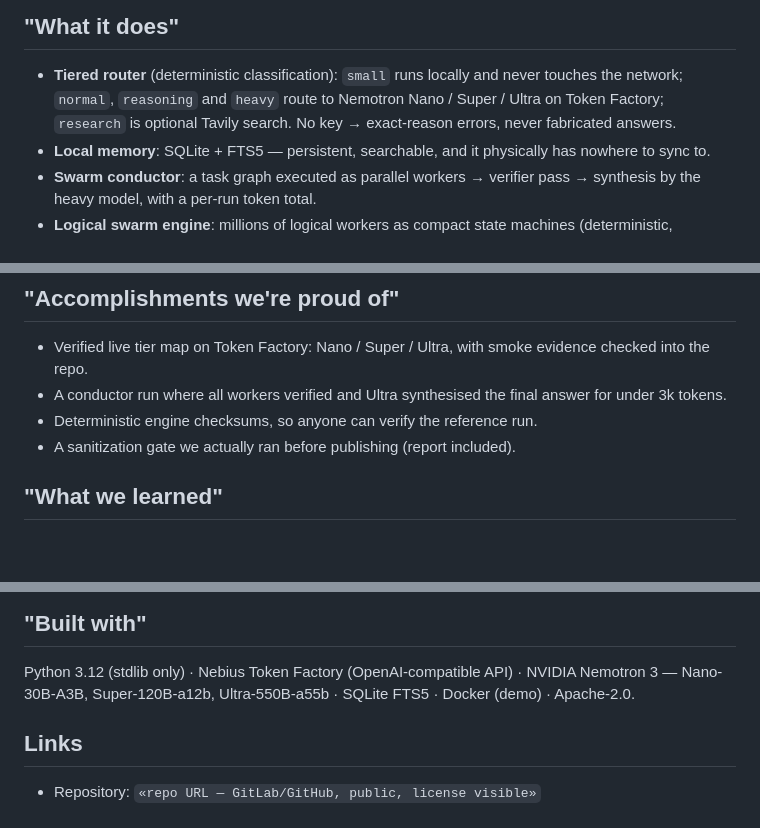
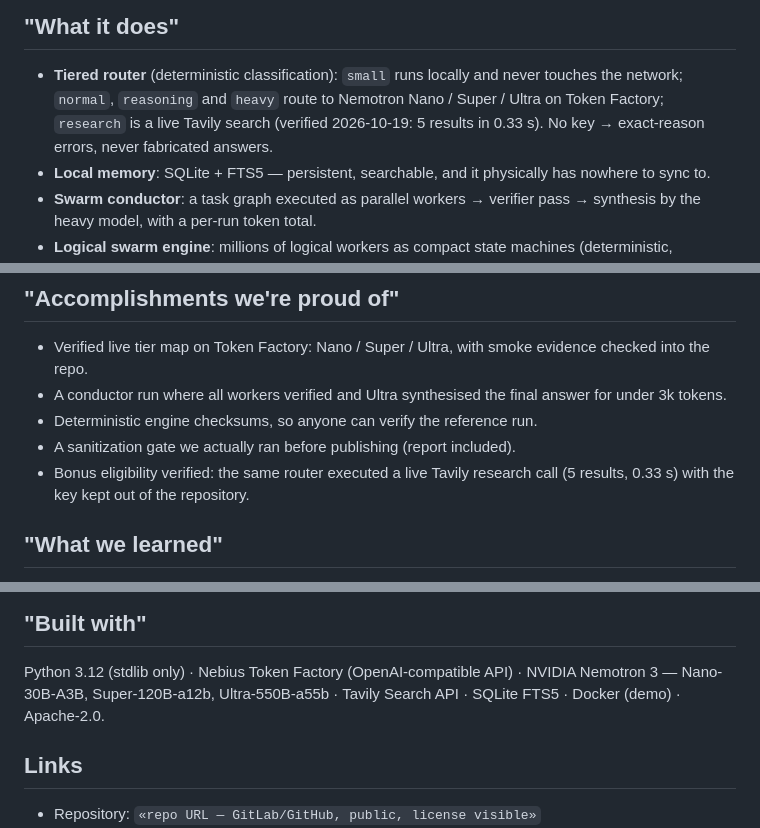
Before and after one commit to deliciosoradha/tattvaswarm, a Markdown page: docs/SUBMISSION.md, 3 parts joined by grey strips. Rendered like a GitHub page; blank space fills up the shorter version.

```diff
--- a/docs/SUBMISSION.md
+++ b/docs/SUBMISSION.md
@@ -36,8 +36,9 @@ architectural property, not a privacy toggle.
 
 - **Tiered router** (deterministic classification): `small` runs locally and
   never touches the network; `normal`, `reasoning` and `heavy` route to
-  Nemotron Nano / Super / Ultra on Token Factory; `research` is optional
-  Tavily search. No key → exact-reason errors, never fabricated answers.
+  Nemotron Nano / Super / Ultra on Token Factory; `research` is a live
+  Tavily search (verified 2026-10-19: 5 results in 0.33 s). No key →
+  exact-reason errors, never fabricated answers.
 - **Local memory**: SQLite + FTS5 — persistent, searchable, and it physically
   has nowhere to sync to.
 - **Swarm conductor**: a task graph executed as parallel workers → verifier
@@ -78,6 +79,8 @@ submission window; `docs/HACKATHON.md` lists exactly what was updated.
   answer for under 3k tokens.
 - Deterministic engine checksums, so anyone can verify the reference run.
 - A sanitization gate we actually ran before publishing (report included).
+- Bonus eligibility verified: the same router executed a live Tavily research
+  call (5 results, 0.33 s) with the key kept out of the repository.
 
 ## "What we learned"
 
@@ -97,7 +100,7 @@ calls) that the tiered design pays for itself immediately.
 
 Python 3.12 (stdlib only) · Nebius Token Factory (OpenAI-compatible API) ·
 NVIDIA Nemotron 3 — Nano-30B-A3B, Super-120B-a12b, Ultra-550B-a55b ·
-SQLite FTS5 · Docker (demo) · Apache-2.0.
+Tavily Search API · SQLite FTS5 · Docker (demo) · Apache-2.0.
 
 ## Links
 
```
Also changed, not shown: docs/EVIDENCE.md (+13 -0 lines).
